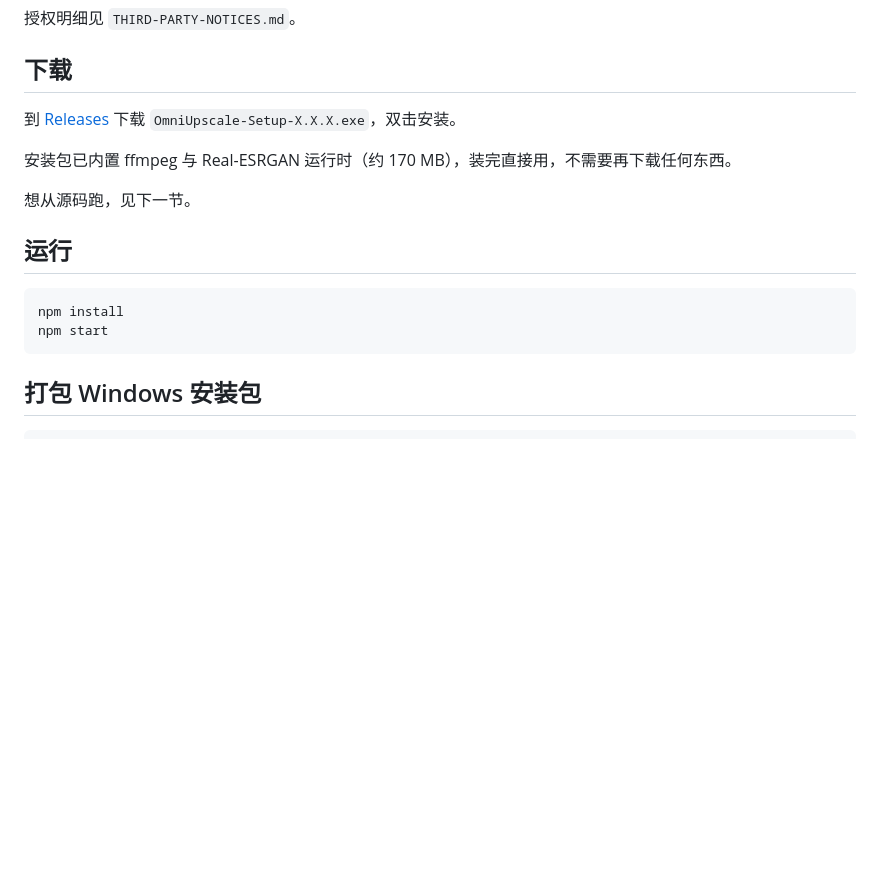
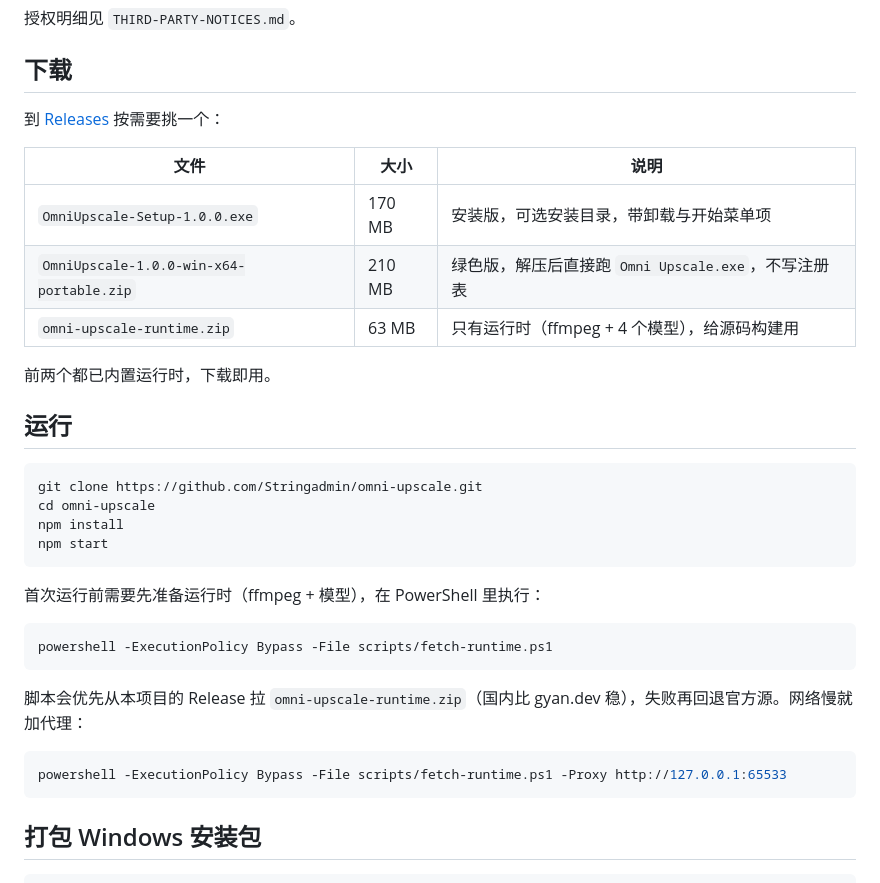
Before and after one commit to Stringadmin/omni-upscale, a Markdown page: README.md, the part around the change. GitHub-like rendering; blank space fills up the shorter version.

Commit message:
docs: README 下载章节区分安装版 / 绿色版 / 运行时

````diff
--- a/README.md
+++ b/README.md
@@ -53,17 +53,35 @@
 
 ## 下载
 
-到 [Releases](https://github.com/Stringadmin/omni-upscale/releases/latest) 下载 `OmniUpscale-Setup-X.X.X.exe`，双击安装。
+到 [Releases](https://github.com/Stringadmin/omni-upscale/releases/latest) 按需要挑一个：
 
-安装包已内置 ffmpeg 与 Real-ESRGAN 运行时（约 170 MB），装完直接用，不需要再下载任何东西。
+| 文件 | 大小 | 说明 |
+| --- | --- | --- |
+| `OmniUpscale-Setup-1.0.0.exe` | 170 MB | 安装版，可选安装目录，带卸载与开始菜单项 |
+| `OmniUpscale-1.0.0-win-x64-portable.zip` | 210 MB | 绿色版，解压后直接跑 `Omni Upscale.exe`，不写注册表 |
+| `omni-upscale-runtime.zip` | 63 MB | 只有运行时（ffmpeg + 4 个模型），给源码构建用 |
 
-想从源码跑，见下一节。
+前两个都已内置运行时，下载即用。
 
 ## 运行
 
 ```bash
+git clone https://github.com/Stringadmin/omni-upscale.git
+cd omni-upscale
 npm install
 npm start
+```
+
+首次运行前需要先准备运行时（ffmpeg + 模型），在 PowerShell 里执行：
+
+```powershell
+powershell -ExecutionPolicy Bypass -File scripts/fetch-runtime.ps1
+```
+
+脚本会优先从本项目的 Release 拉 `omni-upscale-runtime.zip`（国内比 gyan.dev 稳），失败再回退官方源。网络慢就加代理：
+
+```powershell
+powershell -ExecutionPolicy Bypass -File scripts/fetch-runtime.ps1 -Proxy http://127.0.0.1:65533
 ```
 
 ## 打包 Windows 安装包
````
